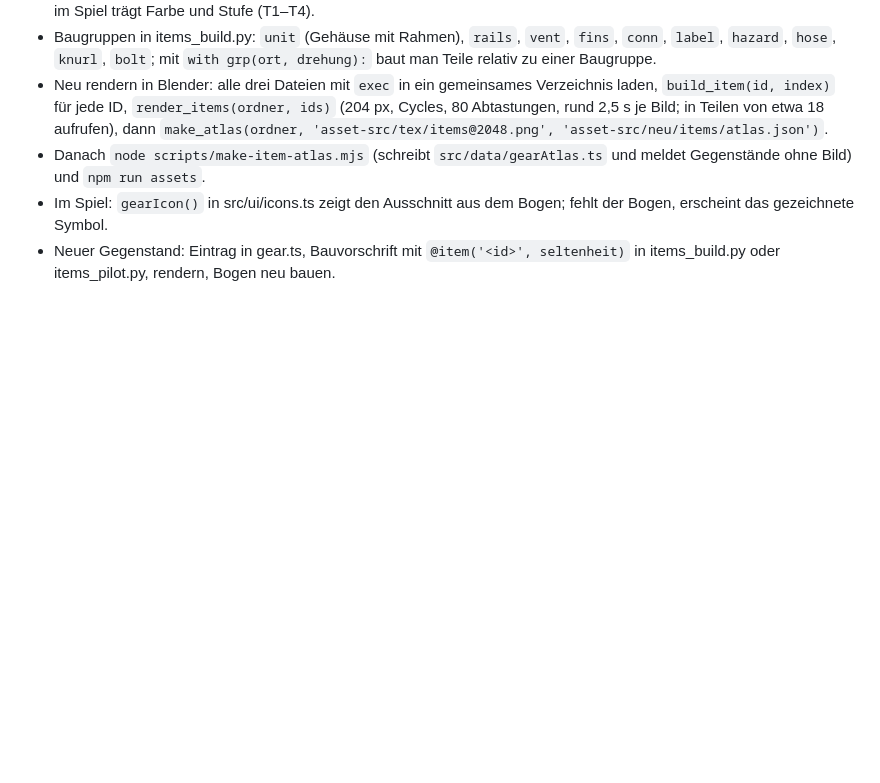
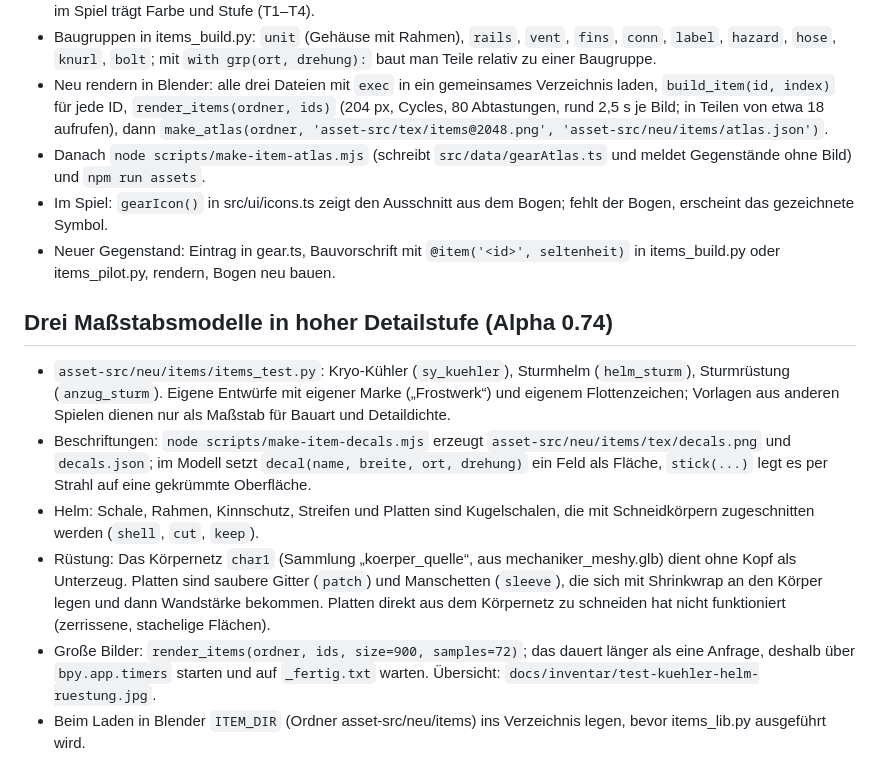
Before and after one commit to faceman190/flotte, a Markdown page: docs/inventar.md, the part around the change. GitHub-like rendering; blank space fills up the shorter version.

```diff
--- a/docs/inventar.md
+++ b/docs/inventar.md
@@ -63,3 +63,16 @@ Verbrauchsgüter wirken auf das Schiff (Hülle, Schild).
 - Danach `node scripts/make-item-atlas.mjs` (schreibt `src/data/gearAtlas.ts` und meldet Gegenstände ohne Bild) und `npm run assets`.
 - Im Spiel: `gearIcon()` in src/ui/icons.ts zeigt den Ausschnitt aus dem Bogen; fehlt der Bogen, erscheint das gezeichnete Symbol.
 - Neuer Gegenstand: Eintrag in gear.ts, Bauvorschrift mit `@item('<id>', seltenheit)` in items_build.py oder items_pilot.py, rendern, Bogen neu bauen.
+
+## Drei Maßstabsmodelle in hoher Detailstufe (Alpha 0.74)
+- `asset-src/neu/items/items_test.py`: Kryo-Kühler (`sy_kuehler`), Sturmhelm (`helm_sturm`), Sturmrüstung (`anzug_sturm`). Eigene Entwürfe mit eigener
+  Marke („Frostwerk“) und eigenem Flottenzeichen; Vorlagen aus anderen Spielen dienen nur als Maßstab für Bauart und Detaildichte.
+- Beschriftungen: `node scripts/make-item-decals.mjs` erzeugt `asset-src/neu/items/tex/decals.png` und `decals.json`; im Modell setzt
+  `decal(name, breite, ort, drehung)` ein Feld als Fläche, `stick(...)` legt es per Strahl auf eine gekrümmte Oberfläche.
+- Helm: Schale, Rahmen, Kinnschutz, Streifen und Platten sind Kugelschalen, die mit Schneidkörpern zugeschnitten werden (`shell`, `cut`, `keep`).
+- Rüstung: Das Körpernetz `char1` (Sammlung „koerper_quelle“, aus mechaniker_meshy.glb) dient ohne Kopf als Unterzeug. Platten sind saubere Gitter
+  (`patch`) und Manschetten (`sleeve`), die sich mit Shrinkwrap an den Körper legen und dann Wandstärke bekommen. Platten direkt aus dem
+  Körpernetz zu schneiden hat nicht funktioniert (zerrissene, stachelige Flächen).
+- Große Bilder: `render_items(ordner, ids, size=900, samples=72)`; das dauert länger als eine Anfrage, deshalb über `bpy.app.timers` starten
+  und auf `_fertig.txt` warten. Übersicht: `docs/inventar/test-kuehler-helm-ruestung.jpg`.
+- Beim Laden in Blender `ITEM_DIR` (Ordner asset-src/neu/items) ins Verzeichnis legen, bevor items_lib.py ausgeführt wird.
```
Also changed, not shown: docs/inventar/test-kuehler-helm-ruestung.jpg (added), 14 other files.
